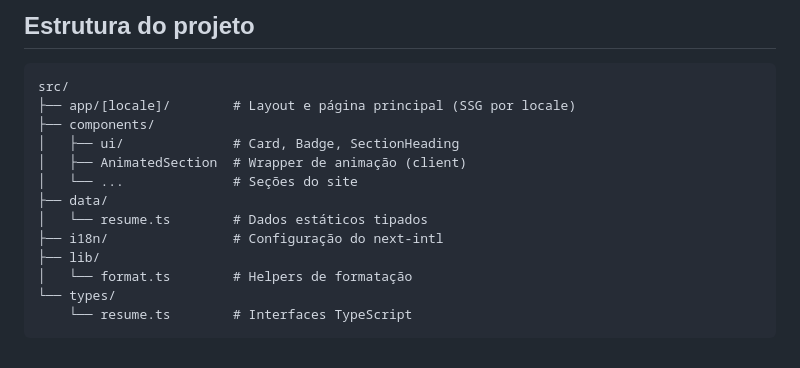
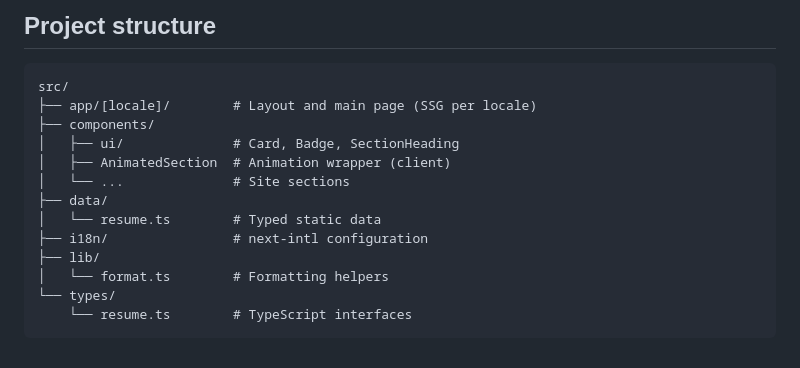
Before and after one commit to fnsc/fnsc-dev, a Markdown page: README.md, the part around one of its changes. Rendered like a GitHub page.

````diff
--- a/README.md
+++ b/README.md
@@ -71,18 +71,18 @@ O parsing de strings de tecnologia (`.split(", ")`) foi movido para `src/lib/for
 
-## Estrutura do projeto
+## Project structure
 
 ```
 src/
-├── app/[locale]/        # Layout e página principal (SSG por locale)
+├── app/[locale]/        # Layout and main page (SSG per locale)
 ├── components/
 │   ├── ui/              # Card, Badge, SectionHeading
-│   ├── AnimatedSection  # Wrapper de animação (client)
-│   └── ...              # Seções do site
+│   ├── AnimatedSection  # Animation wrapper (client)
+│   └── ...              # Site sections
 ├── data/
-│   └── resume.ts        # Dados estáticos tipados
-├── i18n/                # Configuração do next-intl
+│   └── resume.ts        # Typed static data
+├── i18n/                # next-intl configuration
 ├── lib/
-│   └── format.ts        # Helpers de formatação
+│   └── format.ts        # Formatting helpers
 └── types/
-    └── resume.ts        # Interfaces TypeScript
+    └── resume.ts        # TypeScript interfaces
 ```
````
Also changed, not shown: other parts of README.md (+29 -29 lines).
